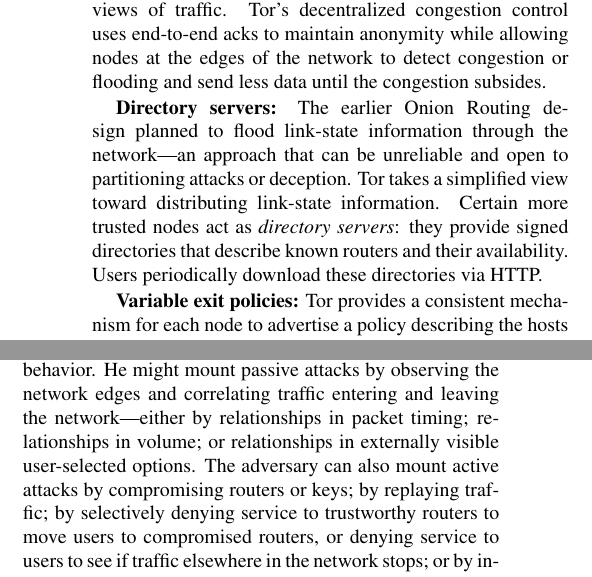
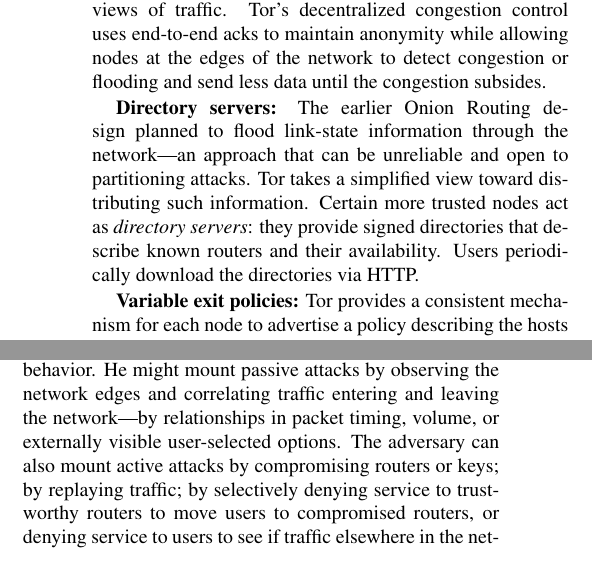
Before and after one commit to pruby/Tor-Mirror, a LaTeX paper (doc/tor-design.tex): two parts of the columns of pages 2 and 4 of 18, joined at a grey line, cut so that both start at the same text. Compiled offline with pdfLaTeX; a missing bibliography style is replaced by a similar one.

Commit message:
compress sec1-3, we're at 15pg with standard latex8.sty now
git-svn-id: https://svn.torproject.org/svn/tor/trunk@765 55e972cd-5a19-0410-ae62-a4d7a52db4cd

```diff
--- a/doc/tor-design.tex
+++ b/doc/tor-design.tex
@@ -160,11 +160,11 @@
 
 \textbf{Directory servers:} The earlier Onion Routing design
 planned to flood link-state information through the network---an approach
-that can be unreliable and open to partitioning attacks or
-deception. Tor takes a simplified view toward distributing link-state
+that can be unreliable and open to partitioning attacks.
+Tor takes a simplified view toward distributing such
 information. Certain more trusted nodes act as \emph{directory
 servers}: they provide signed directories that describe known
-routers and their availability.  Users periodically download these
+routers and their availability. Users periodically download the
 directories via HTTP.
 
 \textbf{Variable exit policies:} Tor provides a consistent mechanism
@@ -491,9 +491,9 @@
 Our adversary might try to link an initiator Alice with her
 communication partners, or try to build a profile of Alice's
 behavior. He might mount passive attacks by observing the network edges
-and correlating traffic entering and leaving the network---either
-by relationships in packet timing; relationships in volume;
-or relationships in externally visible user-selected
+and correlating traffic entering and leaving the network---by
+relationships in packet timing, volume, or externally visible
+user-selected
 options. The adversary can also mount active attacks by compromising
 routers or keys; by replaying traffic; by selectively denying service
 to trustworthy routers to move users to
```
Also changed, not shown: doc/tor-design.tex (4 more changed lines).
